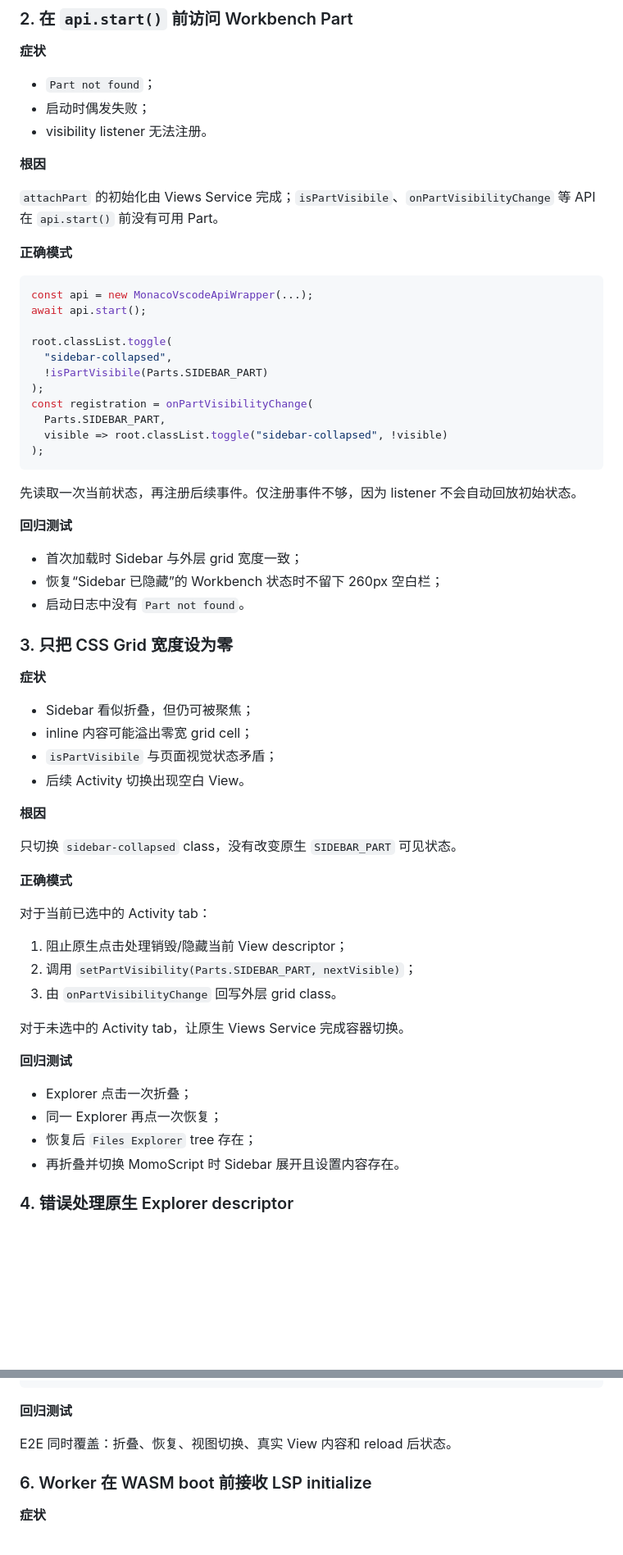
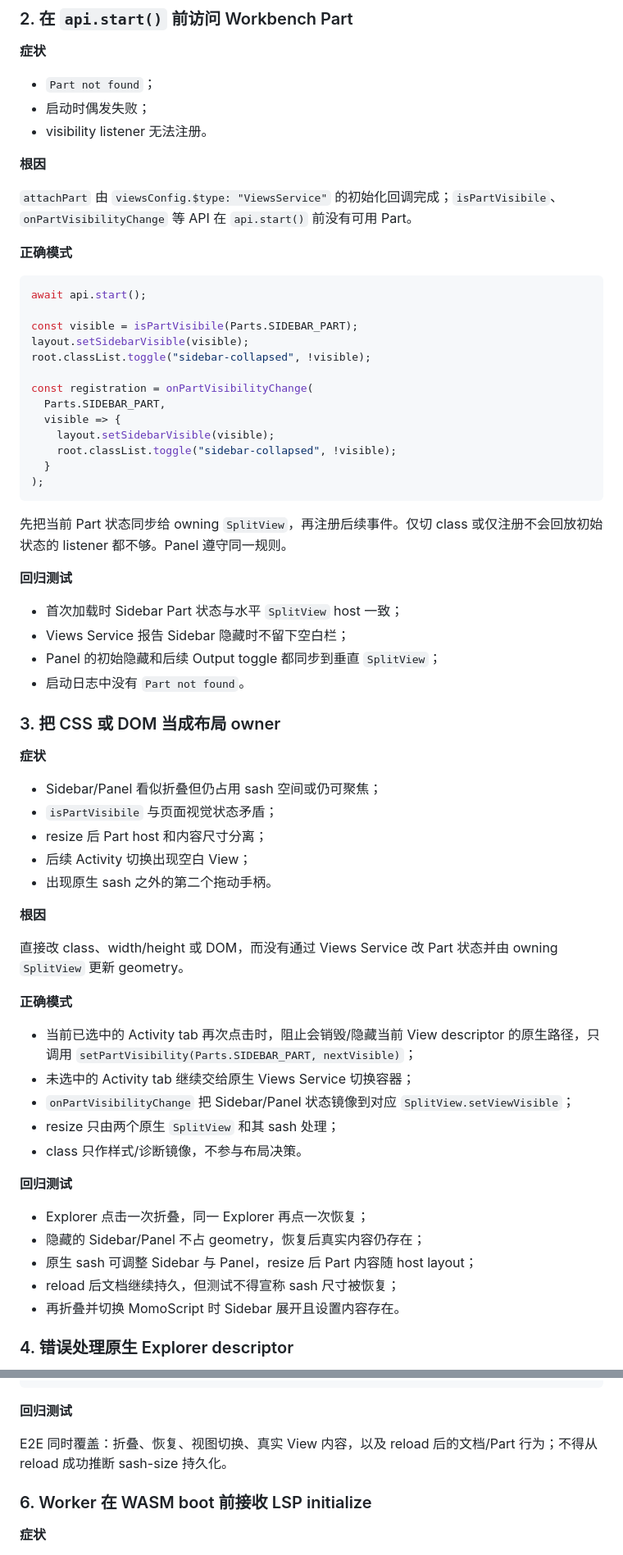
Before and after one commit to xiyihan0/MomoScript, a Markdown page: editors/vscode-web/README.md, 2 parts joined by grey strips. Shown at 82% size. Drawn GitHub-style; blank space fills up the shorter version.

Commit message:
docs(editor): codify workbench shell ownership

````diff
--- a/editors/vscode-web/README.md
+++ b/editors/vscode-web/README.md
@@ -96,60 +126,63 @@ UI 可以镜像状态，不能建立第二套真值。
 
 **根因**
 
-`attachPart` 的初始化由 Views Service 完成；`isPartVisibile`、`onPartVisibilityChange` 等 API 在 `api.start()` 前没有可用 Part。
+`attachPart` 由 `viewsConfig.$type: "ViewsService"` 的初始化回调完成；`isPartVisibile`、`onPartVisibilityChange` 等 API 在 `api.start()` 前没有可用 Part。
 
 **正确模式**
 
 ```ts
-const api = new MonacoVscodeApiWrapper(...);
 await api.start();
 
-root.classList.toggle(
-  "sidebar-collapsed",
-  !isPartVisibile(Parts.SIDEBAR_PART)
-);
+const visible = isPartVisibile(Parts.SIDEBAR_PART);
+layout.setSidebarVisible(visible);
+root.classList.toggle("sidebar-collapsed", !visible);
+
 const registration = onPartVisibilityChange(
   Parts.SIDEBAR_PART,
-  visible => root.classList.toggle("sidebar-collapsed", !visible)
+  visible => {
+    layout.setSidebarVisible(visible);
+    root.classList.toggle("sidebar-collapsed", !visible);
+  }
 );
 ```
 
-先读取一次当前状态，再注册后续事件。仅注册事件不够，因为 listener 不会自动回放初始状态。
+先把当前 Part 状态同步给 owning `SplitView`，再注册后续事件。仅切 class 或仅注册不会回放初始状态的 listener 都不够。Panel 遵守同一规则。
 
 **回归测试**
 
-- 首次加载时 Sidebar 与外层 grid 宽度一致；
-- 恢复“Sidebar 已隐藏”的 Workbench 状态时不留下 260px 空白栏；
+- 首次加载时 Sidebar Part 状态与水平 `SplitView` host 一致；
+- Views Service 报告 Sidebar 隐藏时不留下空白栏；
+- Panel 的初始隐藏和后续 Output toggle 都同步到垂直 `SplitView`；
 - 启动日志中没有 `Part not found`。
 
-### 3. 只把 CSS Grid 宽度设为零
+### 3. 把 CSS 或 DOM 当成布局 owner
 
 **症状**
 
-- Sidebar 看似折叠，但仍可被聚焦；
-- inline 内容可能溢出零宽 grid cell；
+- Sidebar/Panel 看似折叠但仍占用 sash 空间或仍可聚焦；
 - `isPartVisibile` 与页面视觉状态矛盾；
-- 后续 Activity 切换出现空白 View。
+- resize 后 Part host 和内容尺寸分离；
+- 后续 Activity 切换出现空白 View；
+- 出现原生 sash 之外的第二个拖动手柄。
 
 **根因**
 
-只切换 `sidebar-collapsed` class，没有改变原生 `SIDEBAR_PART` 可见状态。
+直接改 class、width/height 或 DOM，而没有通过 Views Service 改 Part 状态并由 owning `SplitView` 更新 geometry。
 
 **正确模式**
 
-对于当前已选中的 Activity tab：
-
-1. 阻止原生点击处理销毁/隐藏当前 View descriptor；
-2. 调用 `setPartVisibility(Parts.SIDEBAR_PART, nextVisible)`；
-3. 由 `onPartVisibilityChange` 回写外层 grid class。
-
-对于未选中的 Activity tab，让原生 Views Service 完成容器切换。
+- 当前已选中的 Activity tab 再次点击时，阻止会销毁/隐藏当前 View descriptor 的原生路径，只调用 `setPartVisibility(Parts.SIDEBAR_PART, nextVisible)`；
+- 未选中的 Activity tab 继续交给原生 Views Service 切换容器；
+- `onPartVisibilityChange` 把 Sidebar/Panel 状态镜像到对应 `SplitView.setViewVisible`；
+- resize 只由两个原生 `SplitView` 和其 sash 处理；
+- class 只作样式/诊断镜像，不参与布局决策。
 
 **回归测试**
 
-- Explorer 点击一次折叠；
-- 同一 Explorer 再点一次恢复；
-- 恢复后 `Files Explorer` tree 存在；
+- Explorer 点击一次折叠，同一 Explorer 再点一次恢复；
+- 隐藏的 Sidebar/Panel 不占 geometry，恢复后真实内容仍存在；
+- 原生 sash 可调整 Sidebar 与 Panel，resize 后 Part 内容随 host layout；
+- reload 后文档继续持久，但测试不得宣称 sash 尺寸被恢复；
 - 再折叠并切换 MomoScript 时 Sidebar 展开且设置内容存在。
 
 ### 4. 错误处理原生 Explorer descriptor
@@ -206,7 +239,7 @@ await expect(explorer).toHaveAttribute("aria-selected", "true");
 
 **回归测试**
 
-E2E 同时覆盖：折叠、恢复、视图切换、真实 View 内容和 reload 后状态。
+E2E 同时覆盖：折叠、恢复、视图切换、真实 View 内容，以及 reload 后的文档/Part 行为；不得从 reload 成功推断 sash-size 持久化。
 
 ### 6. Worker 在 WASM boot 前接收 LSP initialize
 
````
Also changed, not shown: other parts of editors/vscode-web/README.md (+82 -41 lines), 1 other file.
